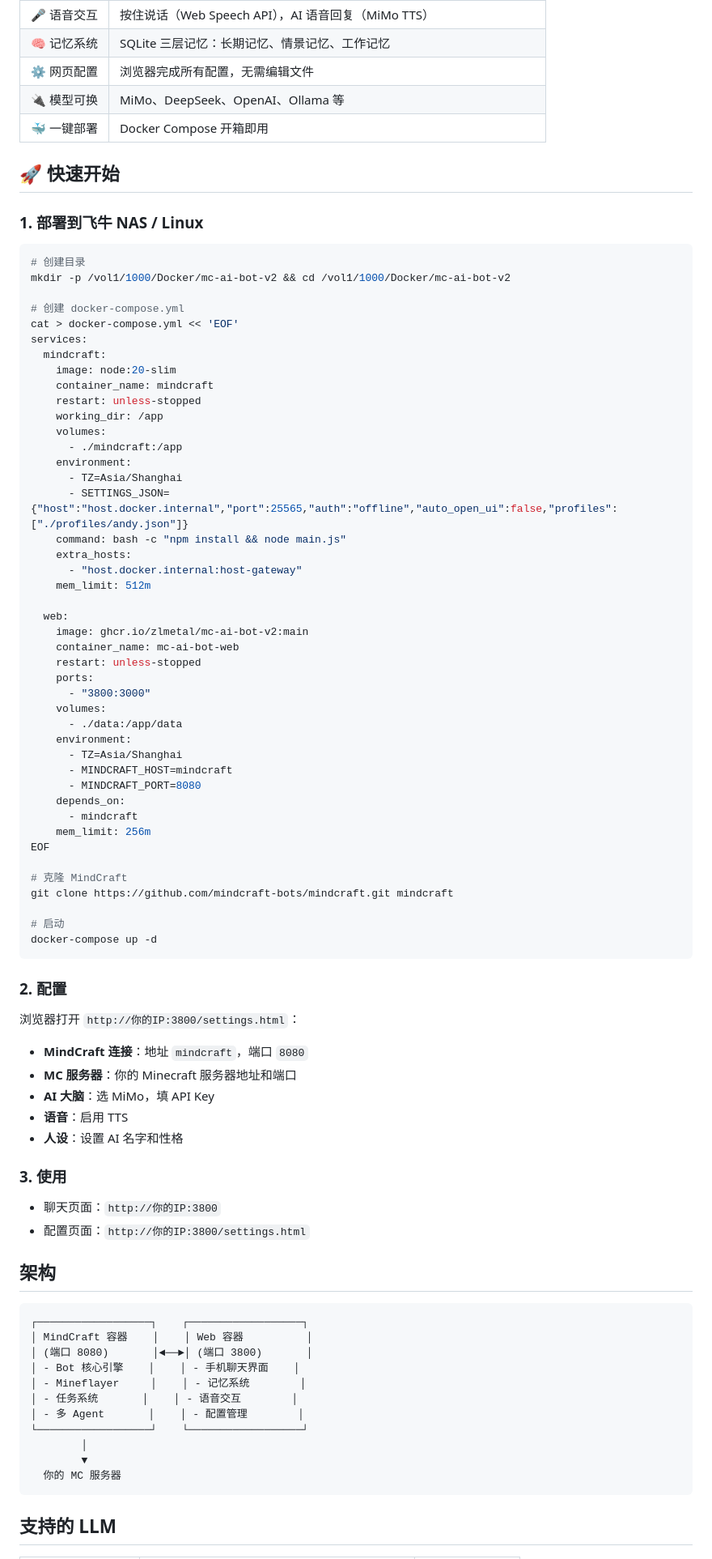
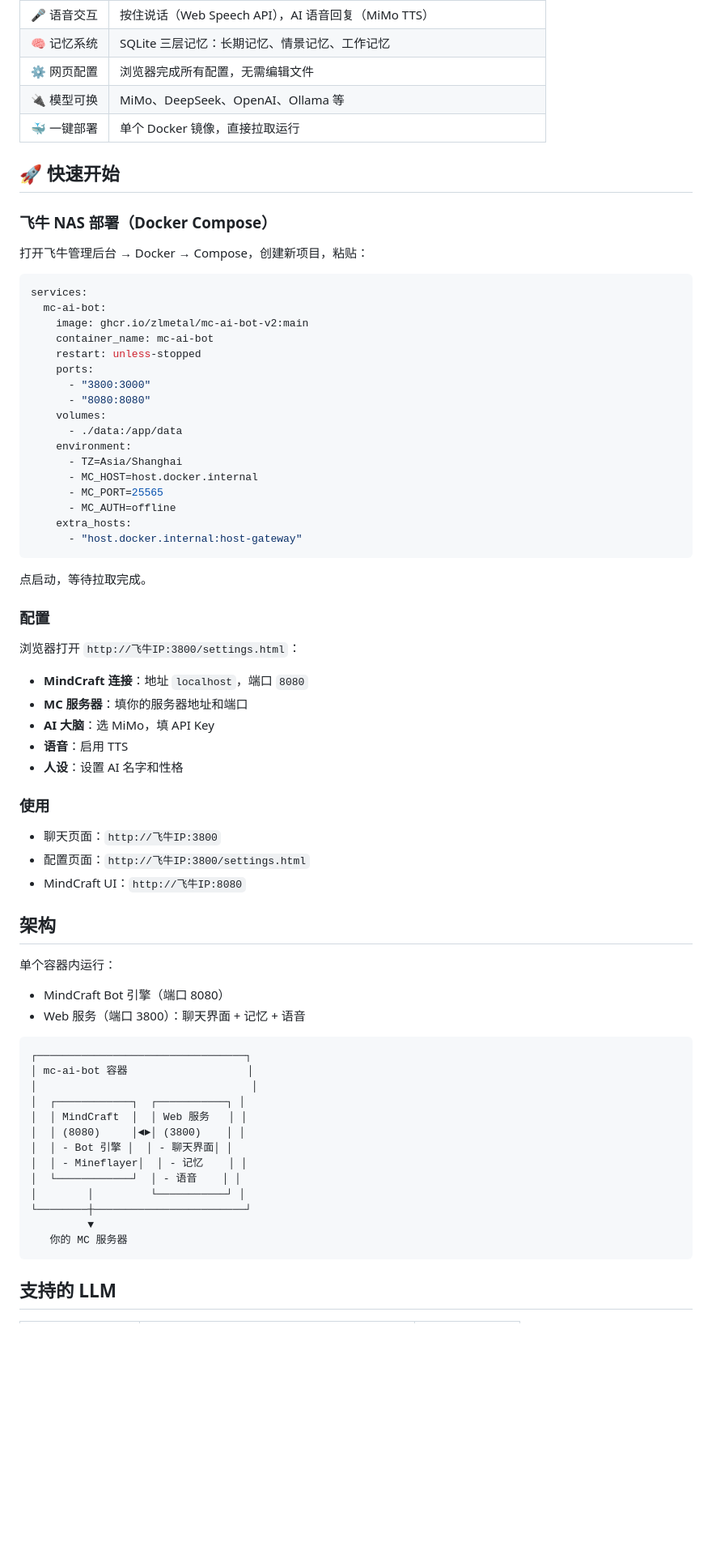
Before and after one commit to Zlmetal/mc-ai-bot-v2, a Markdown page: README.md, the part around one of its changes. Shown at 81% size. Rendered like a GitHub page; blank space fills up the shorter version.

````diff
--- a/README.md
+++ b/README.md
@@ -14,87 +14,72 @@
 | 🧠 记忆系统 | SQLite 三层记忆：长期记忆、情景记忆、工作记忆 |
 | ⚙️ 网页配置 | 浏览器完成所有配置，无需编辑文件 |
 | 🔌 模型可换 | MiMo、DeepSeek、OpenAI、Ollama 等 |
-| 🐳 一键部署 | Docker Compose 开箱即用 |
+| 🐳 一键部署 | 单个 Docker 镜像，直接拉取运行 |
 
 ## 🚀 快速开始
 
-### 1. 部署到飞牛 NAS / Linux
+### 飞牛 NAS 部署（Docker Compose）
 
-```bash
-# 创建目录
-mkdir -p /vol1/1000/Docker/mc-ai-bot-v2 && cd /vol1/1000/Docker/mc-ai-bot-v2
+打开飞牛管理后台 → Docker → Compose，创建新项目，粘贴：
 
-# 创建 docker-compose.yml
-cat > docker-compose.yml << 'EOF'
+```yaml
 services:
-  mindcraft:
-    image: node:20-slim
-    container_name: mindcraft
-    restart: unless-stopped
-    working_dir: /app
-    volumes:
-      - ./mindcraft:/app
-    environment:
-      - TZ=Asia/Shanghai
-      - SETTINGS_JSON={"host":"host.docker.internal","port":25565,"auth":"offline","auto_open_ui":false,"profiles":["./profiles/andy.json"]}
-    command: bash -c "npm install && node main.js"
-    extra_hosts:
-      - "host.docker.internal:host-gateway"
-    mem_limit: 512m
-
-  web:
+  mc-ai-bot:
     image: ghcr.io/zlmetal/mc-ai-bot-v2:main
-    container_name: mc-ai-bot-web
+    container_name: mc-ai-bot
     restart: unless-stopped
     ports:
       - "3800:3000"
+      - "8080:8080"
     volumes:
       - ./data:/app/data
     environment:
       - TZ=Asia/Shanghai
-      - MINDCRAFT_HOST=mindcraft
-      - MINDCRAFT_PORT=8080
-    depends_on:
-      - mindcraft
-    mem_limit: 256m
-EOF
-
-# 克隆 MindCraft
-git clone https://github.com/mindcraft-bots/mindcraft.git mindcraft
-
-# 启动
-docker-compose up -d
+      - MC_HOST=host.docker.internal
+      - MC_PORT=25565
+      - MC_AUTH=offline
+    extra_hosts:
+      - "host.docker.internal:host-gateway"
 ```
 
-### 2. 配置
+点启动，等待拉取完成。
 
-浏览器打开 `http://你的IP:3800/settings.html`：
+### 配置
 
-- **MindCraft 连接**：地址 `mindcraft`，端口 `8080`
-- **MC 服务器**：你的 Minecraft 服务器地址和端口
+浏览器打开 `http://飞牛IP:3800/settings.html`：
+
+- **MindCraft 连接**：地址 `localhost`，端口 `8080`
+- **MC 服务器**：填你的服务器地址和端口
 - **AI 大脑**：选 MiMo，填 API Key
 - **语音**：启用 TTS
 - **人设**：设置 AI 名字和性格
 
-### 3. 使用
+### 使用
 
-- 聊天页面：`http://你的IP:3800`
-- 配置页面：`http://你的IP:3800/settings.html`
+- 聊天页面：`http://飞牛IP:3800`
+- 配置页面：`http://飞牛IP:3800/settings.html`
+- MindCraft UI：`http://飞牛IP:8080`
 
 ## 架构
 
+单个容器内运行：
+- MindCraft Bot 引擎（端口 8080）
+- Web 服务（端口 3800）：聊天界面 + 记忆 + 语音
+
 ```
-┌──────────────────┐    ┌──────────────────┐
-│ MindCraft 容器    │    │ Web 容器          │
-│ (端口 8080)       │◄──►│ (端口 3800)       │
-│ - Bot 核心引擎    │    │ - 手机聊天界面    │
-│ - Mineflayer     │    │ - 记忆系统        │
-│ - 任务系统       │    │ - 语音交互        │
-│ - 多 Agent       │    │ - 配置管理        │
-└──────────────────┘    └──────────────────┘
-        │
-        ▼
-  你的 MC 服务器
+┌─────────────────────────────────┐
+│ mc-ai-bot 容器                   │
+│                                  │
+│  ┌────────────┐  ┌───────────┐ │
+│  │ MindCraft  │  │ Web 服务   │ │
+│  │ (8080)     │◄►│ (3800)    │ │
+│  │ - Bot 引擎 │  │ - 聊天界面│ │
+│  │ - Mineflayer│  │ - 记忆    │ │
+│  └────────────┘  │ - 语音    │ │
+│        │         └───────────┘ │
+└────────┼────────────────────────┘
+         ▼
+   你的 MC 服务器
 ```
 
 ## 支持的 LLM
````
Also changed, not shown: other parts of README.md (+0 -1 lines).
